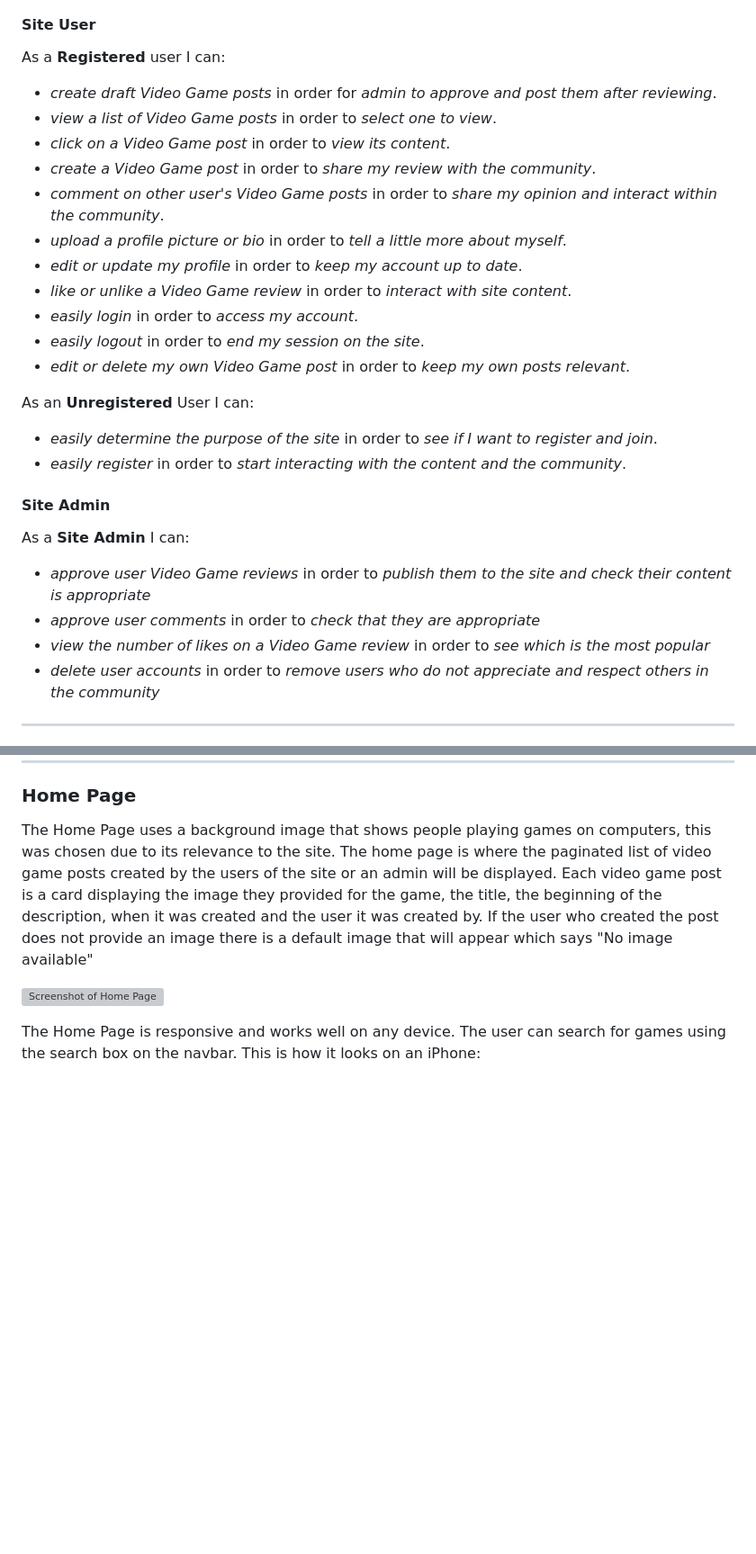
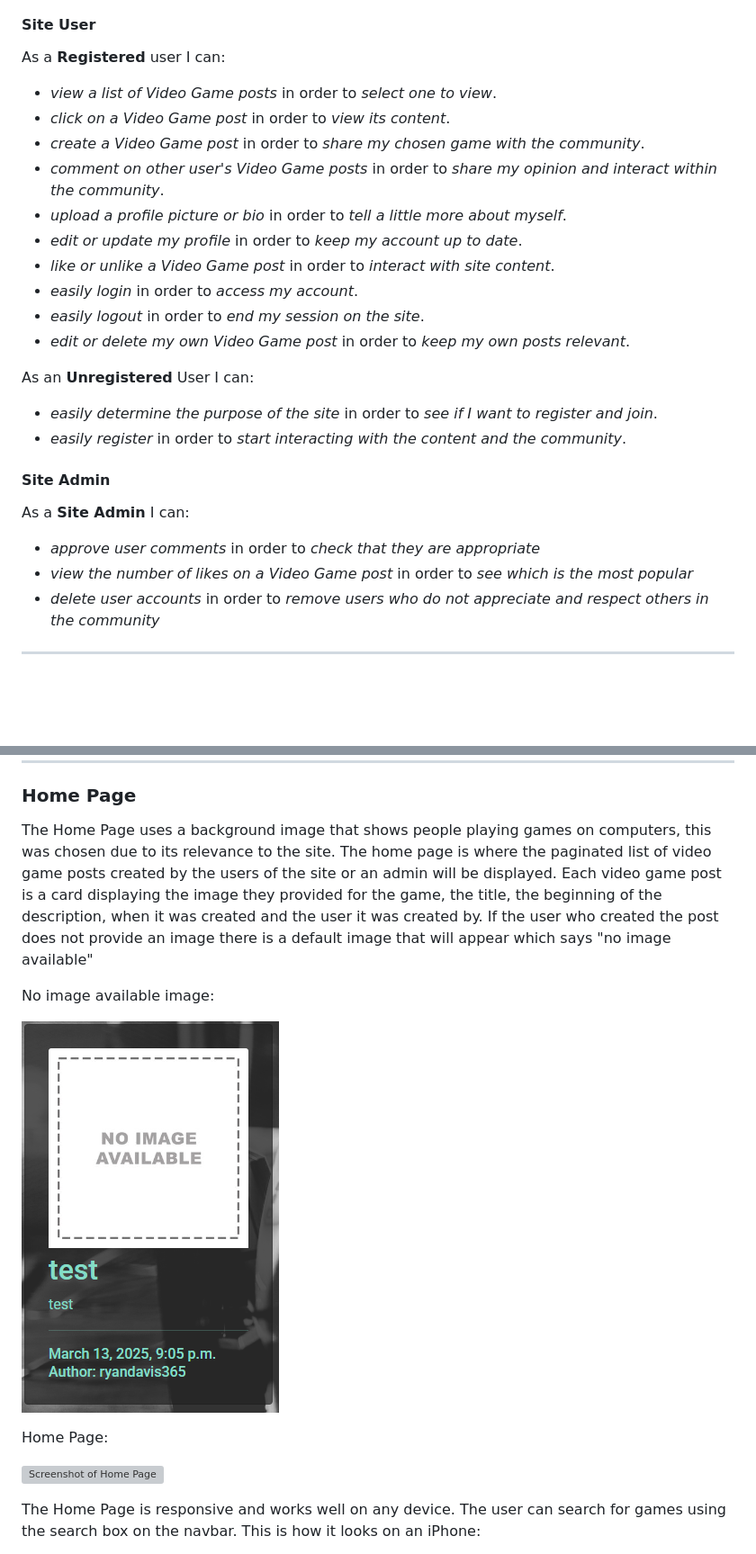
Before and after one commit to ryan-a-davis365/game-talk, a Markdown page: README.md, 2 parts joined by grey strips. Shown: that part at 90% size. GitHub-like rendering; pictures changed too: docs/images/no-image-available.png (added); blank space fills up the shorter version; grey boxes are pictures that could not be loaded.

Commit message:
feat: updated agile.md, readme.md and testing.md

```diff
--- a/README.md
+++ b/README.md
@@ -76,14 +79,13 @@ Game Talk is designed with the aim of creating a platform where everyone can sha
 
 #### **Site User**
 As a **Registered** user I can:
-* *create draft Video Game posts* in order for *admin to approve and post them after reviewing*.
 * *view a list of Video Game posts* in order to *select one to view*.
 * *click on a Video Game post* in order to *view its content*.
-* *create a Video Game post* in order to *share my review with the community*.
+* *create a Video Game post* in order to *share my chosen game with the community*.
 * *comment on other user's Video Game posts* in order to *share my opinion and interact within the community*.
 * *upload a profile picture or bio* in order to *tell a little more about myself*.
 * *edit or update my profile* in order to *keep my account up to date*.
-* *like or unlike a Video Game review* in order to *interact with site content*.
+* *like or unlike a Video Game post* in order to *interact with site content*.
 * *easily login* in order to *access my account*.
 * *easily logout* in order to *end my session on the site*.
 * *edit or delete my own Video Game post* in order to *keep my own posts relevant*.
@@ -94,9 +96,8 @@ As an **Unregistered** User I can:
 
 #### **Site Admin**
 As a **Site Admin** I can:
-* *approve user Video Game reviews* in order to *publish them to the site and check their content is appropriate*
 * *approve user comments* in order to *check that they are appropriate*
-* *view the number of likes on a Video Game review* in order to *see which is the most popular*
+* *view the number of likes on a Video Game post* in order to *see which is the most popular*
 * *delete user accounts* in order to *remove users who do not appreciate and respect others in the community*
 
 <hr>
@@ -198,7 +199,13 @@ The social media icons are situated at the bottom of the page on the Footer. The
 ### **Home Page**
 
 The Home Page uses a background image that shows people playing games on computers, this was chosen due to its relevance to the site. The home page is where the paginated list of
-video game posts created by the users of the site or an admin will be displayed. Each video game post is a card displaying the image they provided for the game, the title, the beginning of the description, when it was created and the user it was created by. If the user who created the post does not provide an image there is a default image that will appear which says "No image available"
+video game posts created by the users of the site or an admin will be displayed. Each video game post is a card displaying the image they provided for the game, the title, the beginning of the description, when it was created and the user it was created by. If the user who created the post does not provide an image there is a default image that will appear which says "no image available"
+
+No image available image:
+
+![Screenshot of no image available](docs/images/no-image-available.png)
+
+Home Page:
 
 ![Screenshot of Home Page](docs/images/home-page.png)
 
```
Also changed, not shown: other parts of README.md (+4 -1 lines), AGILE.md (+38 -1 lines), TESTING.md (+11 -3 lines), docs/images/css-validator.png, docs/images/html-validator.png (added).
